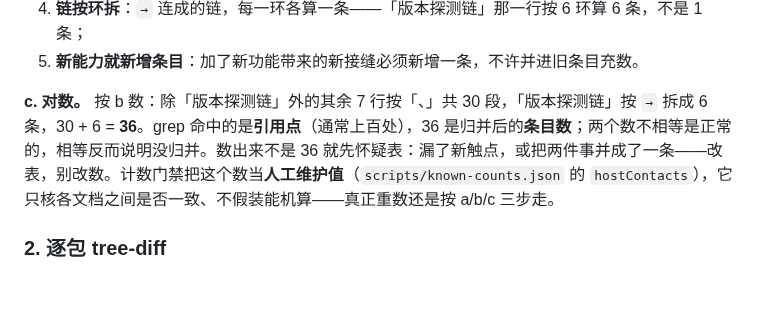
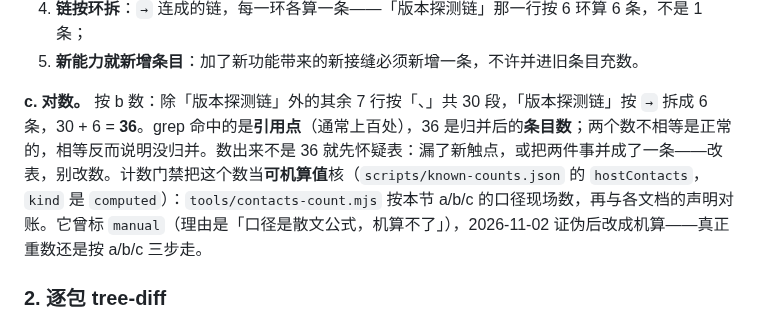
Before and after one commit to wufeng0105/dsh-enhance, a Markdown page: docs/compatibility.md, the part around the change. Rendered like a GitHub page; blank space fills up the shorter version.

Commit message:
修 docs/compatibility.md：hostContacts 已是可机算值
计数门禁那段仍写「把这个数当人工维护值……不假装能机算」。
实际 known-counts.json 的 hostContacts 在 2026-11-02（d40bf87）已改成
kind=computed，由 tools/contacts-count.mjs 按本节 a/b/c 口径现场数。
改成现在的说法，并保留「曾标 manual、为什么、后来怎么证伪」这层历史。

只改这一句，未动 a/b/c 三步与任何声明位。
门禁：7 道门 exit 0；--self-test 20/20；计数读数 15 处声明 / 5 个必需位未变。

```diff
--- a/docs/compatibility.md
+++ b/docs/compatibility.md
@@ -103,7 +103,7 @@ README 里那句适用版本是这份声明的派生文本，`node scripts/check
 4. **链按环拆**：`→` 连成的链，每一环各算一条——「版本探测链」那一行按 6 环算 6 条，不是 1 条；
 5. **新能力就新增条目**：加了新功能带来的新接缝必须新增一条，不许并进旧条目充数。
 
-**c. 对数。** 按 b 数：除「版本探测链」外的其余 7 行按「、」共 30 段，「版本探测链」按 `→` 拆成 6 条，30 + 6 = **36**。grep 命中的是**引用点**（通常上百处），36 是归并后的**条目数**；两个数不相等是正常的，相等反而说明没归并。数出来不是 36 就先怀疑表：漏了新触点，或把两件事并成了一条——改表，别改数。计数门禁把这个数当**人工维护值**（`scripts/known-counts.json` 的 `hostContacts`），它只核各文档之间是否一致、不假装能机算——真正重数还是按 a/b/c 三步走。
+**c. 对数。** 按 b 数：除「版本探测链」外的其余 7 行按「、」共 30 段，「版本探测链」按 `→` 拆成 6 条，30 + 6 = **36**。grep 命中的是**引用点**（通常上百处），36 是归并后的**条目数**；两个数不相等是正常的，相等反而说明没归并。数出来不是 36 就先怀疑表：漏了新触点，或把两件事并成了一条——改表，别改数。计数门禁把这个数当**可机算值**核（`scripts/known-counts.json` 的 `hostContacts`，`kind` 是 `computed`）：`tools/contacts-count.mjs` 按本节 a/b/c 的口径现场数，再与各文档的声明对账。它曾标 `manual`（理由是「口径是散文公式，机算不了」），2026-11-02 证伪后改成机算——真正重数还是按 a/b/c 三步走。
 
 ### 2. 逐包 tree-diff
 
```
